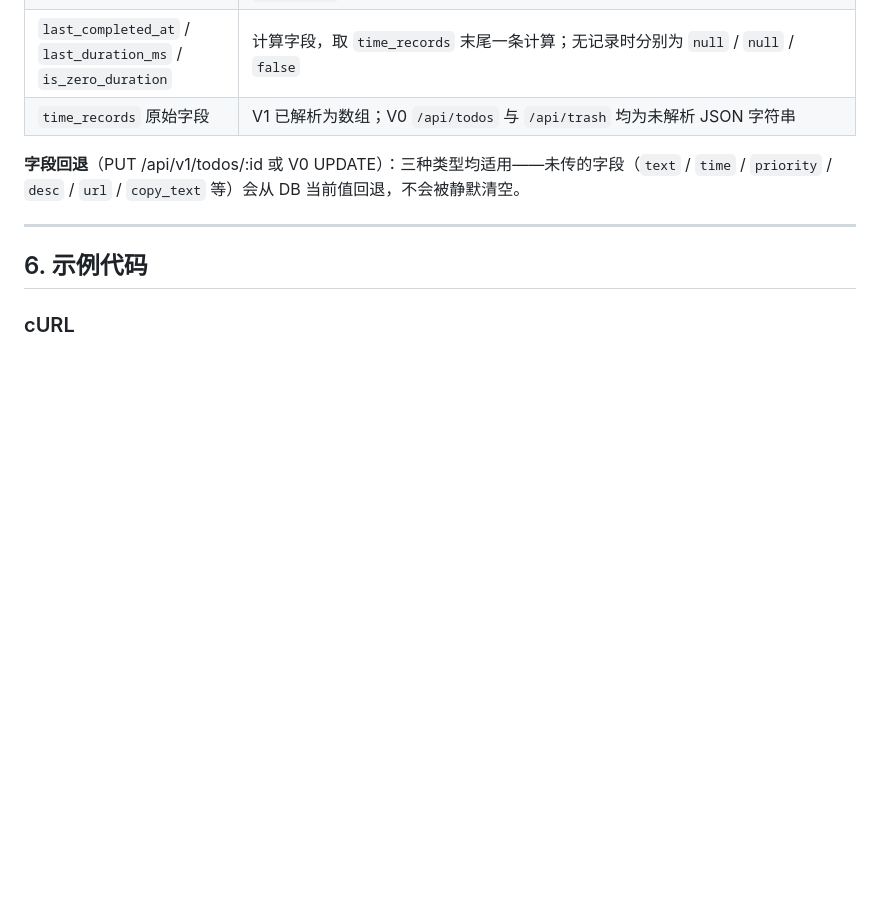
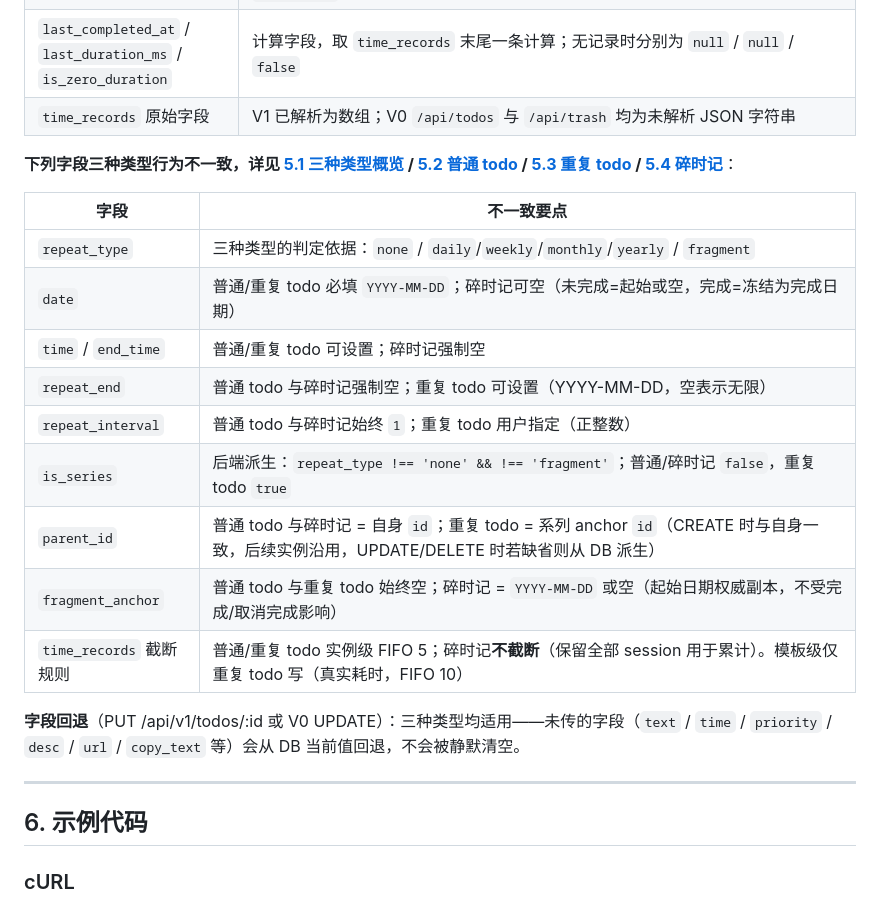
Before and after one commit to moaradc/cf-todo, a Markdown page: API_Wiki.md, the part around the change. Rendered like a GitHub page; blank space fills up the shorter version.

Commit message:
docs(api-wiki): 5.5 字段一致性参考补全不一致字段表
5.5 之前只列了 12 行"三种类型一致"的字段，缺了 9 个不一致字段
(repeat_type / date / time / end_time / repeat_end / repeat_interval /
is_series / parent_id / fragment_anchor + time_records 截断规则)。

调用方在 5.5 找不到 repeat_end 等字段会误以为"行为一致"，
实际三种类型对 repeat_end 的处理是不同的（普通/碎时记强制空，
重复 todo 可设置）。

新增"下列字段三种类型行为不一致"表，9 行覆盖所有差异字段，
每行给出不一致要点 + 指向 5.1/5.2/5.3/5.4 详节链接。

校验: 5.5 两表合计覆盖 formatTodo 全部 27 个字段，零遗漏。

```diff
--- a/API_Wiki.md
+++ b/API_Wiki.md
@@ -1461,6 +1461,20 @@ V0 Web API 还支持 `keep_records: true`（来自「继续计时」路径，仅
 | `last_completed_at` / `last_duration_ms` / `is_zero_duration` | 计算字段，取 `time_records` 末尾一条计算；无记录时分别为 `null` / `null` / `false` |
 | `time_records` 原始字段 | V1 已解析为数组；V0 `/api/todos` 与 `/api/trash` 均为未解析 JSON 字符串 |
 
+**下列字段三种类型行为不一致，详见 [5.1 三种类型概览](#51-三种类型概览) / [5.2 普通 todo](#52-普通-todorepeat_type-none) / [5.3 重复 todo](#53-重复-todorepeat_type-dailyweeklymonthlyyearly) / [5.4 碎时记](#54-碎时记repeat_type-fragment)**：
+
+| 字段 | 不一致要点 |
+|------|-----------|
+| `repeat_type` | 三种类型的判定依据：`none` / `daily`/`weekly`/`monthly`/`yearly` / `fragment` |
+| `date` | 普通/重复 todo 必填 `YYYY-MM-DD`；碎时记可空（未完成=起始或空，完成=冻结为完成日期） |
+| `time` / `end_time` | 普通/重复 todo 可设置；碎时记强制空 |
+| `repeat_end` | 普通 todo 与碎时记强制空；重复 todo 可设置（YYYY-MM-DD，空表示无限） |
+| `repeat_interval` | 普通 todo 与碎时记始终 `1`；重复 todo 用户指定（正整数） |
+| `is_series` | 后端派生：`repeat_type !== 'none' && !== 'fragment'`；普通/碎时记 `false`，重复 todo `true` |
+| `parent_id` | 普通 todo 与碎时记 = 自身 `id`；重复 todo = 系列 anchor `id`（CREATE 时与自身一致，后续实例沿用，UPDATE/DELETE 时若缺省则从 DB 派生） |
+| `fragment_anchor` | 普通 todo 与重复 todo 始终空；碎时记 = `YYYY-MM-DD` 或空（起始日期权威副本，不受完成/取消完成影响） |
+| `time_records` 截断规则 | 普通/重复 todo 实例级 FIFO 5；碎时记**不截断**（保留全部 session 用于累计）。模板级仅重复 todo 写（真实耗时，FIFO 10） |
+
 **字段回退**（PUT /api/v1/todos/:id 或 V0 UPDATE）：三种类型均适用——未传的字段（`text` / `time` / `priority` / `desc` / `url` / `copy_text` 等）会从 DB 当前值回退，不会被静默清空。
 
 ---
```
